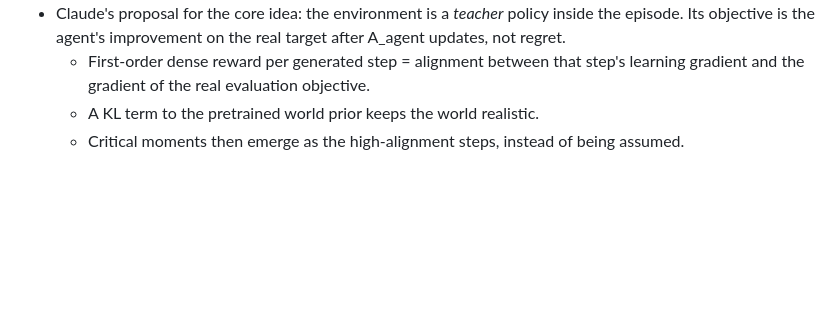
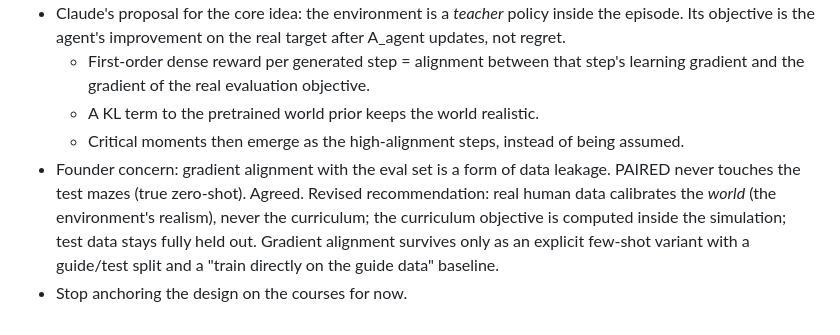
Before and after one commit to assassin808/societabox, a Markdown page: notes/company-thesis.md, the part around the change. Rendered like a GitHub page; blank space fills up the shorter version.

Commit message:
Note leakage concern and revised data separation
Co-Authored-By: Claude Opus 5.5 <noreply@anthropic.com>
Claude-Session: https://claude.ai/code/session_01RX9FmW8nL7mcmwTwvQxScR

```diff
--- a/notes/company-thesis.md
+++ b/notes/company-thesis.md
@@ -70,3 +70,5 @@ The four layers are top-down. Spontaneous behaviour (for example, seeing an attr
   - First-order dense reward per generated step = alignment between that step's learning gradient and the gradient of the real evaluation objective.
   - A KL term to the pretrained world prior keeps the world realistic.
   - Critical moments then emerge as the high-alignment steps, instead of being assumed.
+- Founder concern: gradient alignment with the eval set is a form of data leakage. PAIRED never touches the test mazes (true zero-shot). Agreed. Revised recommendation: real human data calibrates the *world* (the environment's realism), never the curriculum; the curriculum objective is computed inside the simulation; test data stays fully held out. Gradient alignment survives only as an explicit few-shot variant with a guide/test split and a "train directly on the guide data" baseline.
+- Stop anchoring the design on the courses for now.
```
